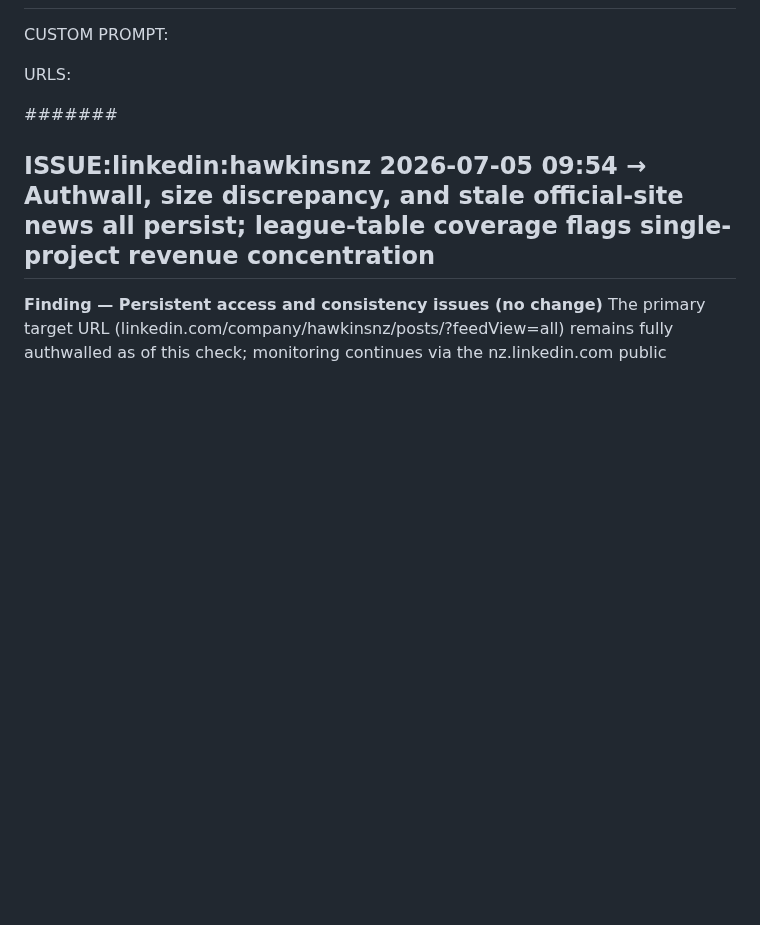
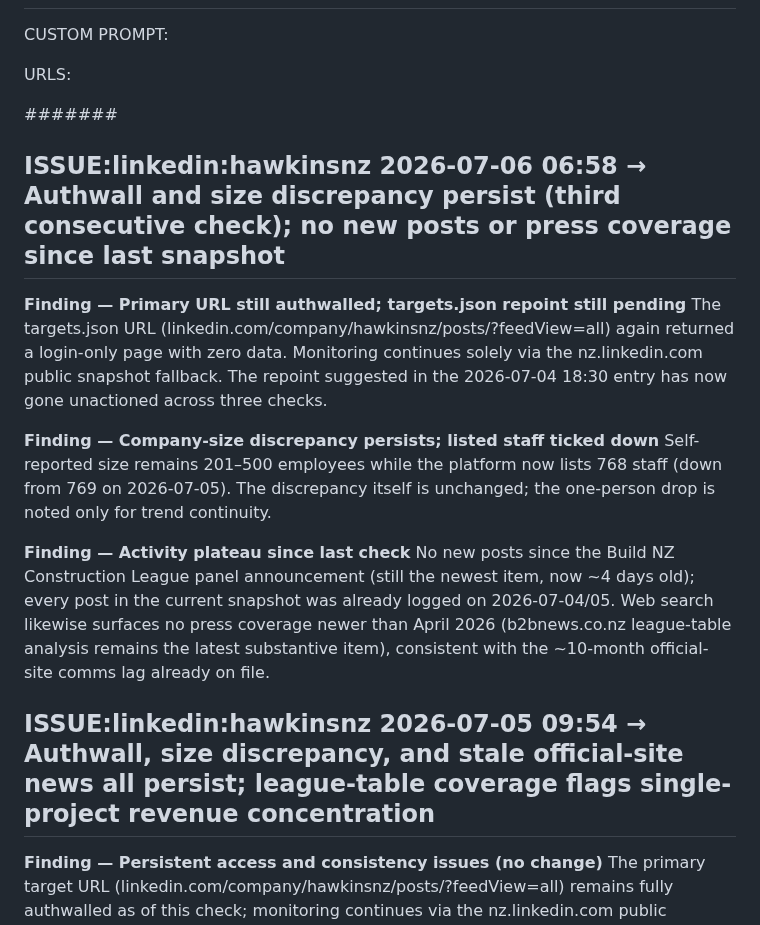
Before and after one commit to jayreck996/md-redwolf, a Markdown page: could/ANALYSIS-ISSUE-2026Q3.md, the part around the change. Drawn GitHub-style; blank space fills up the shorter version.

Commit message:
ts-web-update: could/ANALYSIS-ISSUE-2026Q3.md

```diff
--- a/could/ANALYSIS-ISSUE-2026Q3.md
+++ b/could/ANALYSIS-ISSUE-2026Q3.md
@@ -15,6 +15,16 @@ CUSTOM PROMPT:
 URLS:
 
 ####### <!-- ANCHOR MARKER - ADD ALL NEW ISSUE ENTRIES DIRECTLY BELOW THIS LINE, NEVER DELETE OR EDIT PREVIOUS ISSUE ENTRIES-->
+## ISSUE:linkedin:hawkinsnz 2026-07-06 06:58 → Authwall and size discrepancy persist (third consecutive check); no new posts or press coverage since last snapshot
+
+**Finding — Primary URL still authwalled; targets.json repoint still pending**
+The targets.json URL (linkedin.com/company/hawkinsnz/posts/?feedView=all) again returned a login-only page with zero data. Monitoring continues solely via the nz.linkedin.com public snapshot fallback. The repoint suggested in the 2026-07-04 18:30 entry has now gone unactioned across three checks.
+
+**Finding — Company-size discrepancy persists; listed staff ticked down**
+Self-reported size remains 201–500 employees while the platform now lists 768 staff (down from 769 on 2026-07-05). The discrepancy itself is unchanged; the one-person drop is noted only for trend continuity.
+
+**Finding — Activity plateau since last check**
+No new posts since the Build NZ Construction League panel announcement (still the newest item, now ~4 days old); every post in the current snapshot was already logged on 2026-07-04/05. Web search likewise surfaces no press coverage newer than April 2026 (b2bnews.co.nz league-table analysis remains the latest substantive item), consistent with the ~10-month official-site comms lag already on file.
 ## ISSUE:linkedin:hawkinsnz 2026-07-05 09:54 → Authwall, size discrepancy, and stale official-site news all persist; league-table coverage flags single-project revenue concentration
 
 **Finding — Persistent access and consistency issues (no change)**
```
